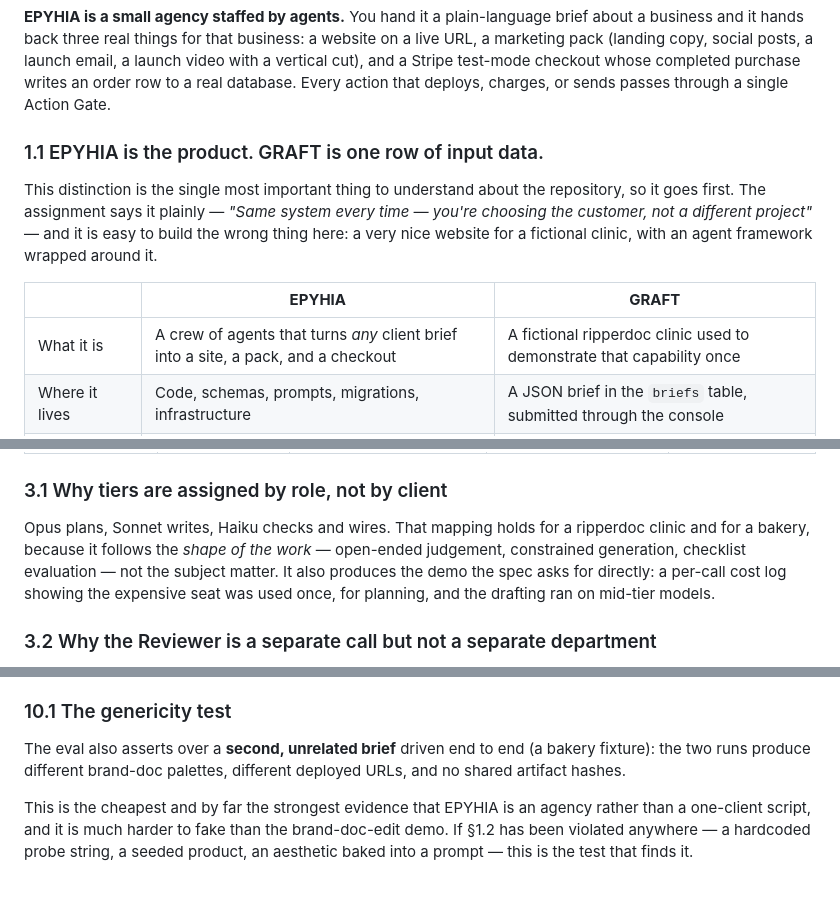
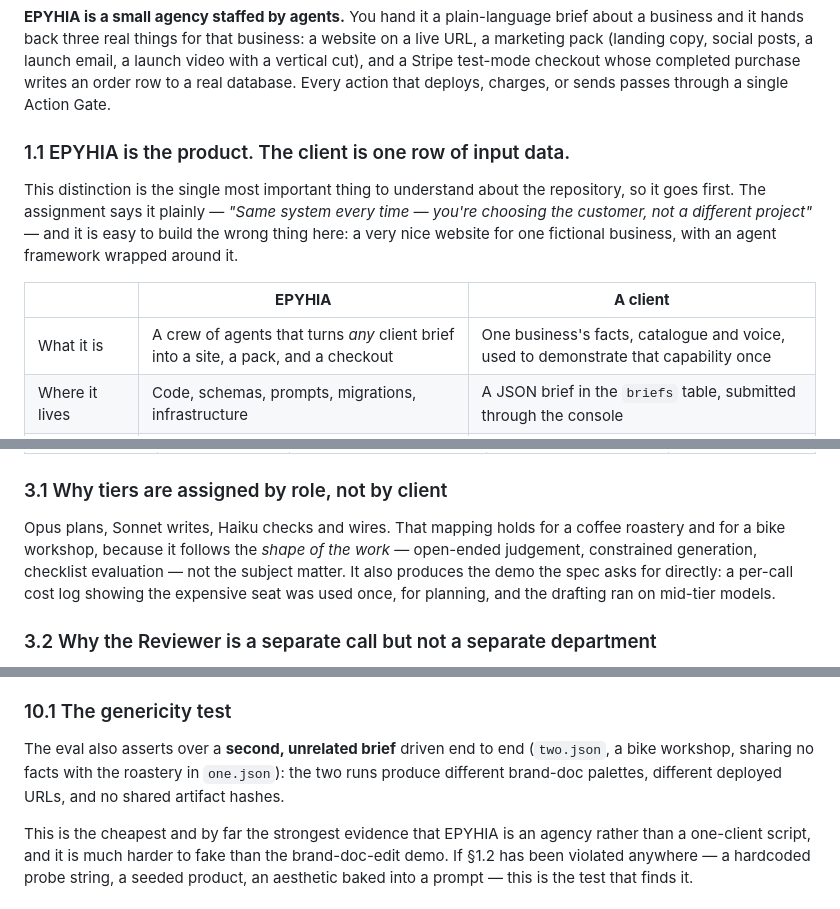
Before and after one commit to matteopilotto/epyhia, a Markdown page: DESIGN.md, 3 parts joined by grey strips. Drawn GitHub-style.

```diff
--- a/DESIGN.md
+++ b/DESIGN.md
@@ -11,16 +11,16 @@ cut), and a Stripe test-mode checkout whose completed purchase writes an order r
 real database. Every action that deploys, charges, or sends passes through a single Action
 Gate.
 
-### 1.1 EPYHIA is the product. GRAFT is one row of input data.
+### 1.1 EPYHIA is the product. The client is one row of input data.
 
 This distinction is the single most important thing to understand about the repository, so
 it goes first. The assignment says it plainly — *"Same system every time — you're choosing
 the customer, not a different project"* — and it is easy to build the wrong thing here: a
-very nice website for a fictional clinic, with an agent framework wrapped around it.
+very nice website for one fictional business, with an agent framework wrapped around it.
 
-|  | **EPYHIA** | **GRAFT** |
+|  | **EPYHIA** | **A client** |
 |---|---|---|
-| What it is | A crew of agents that turns *any* client brief into a site, a pack, and a checkout | A fictional ripperdoc clinic used to demonstrate that capability once |
+| What it is | A crew of agents that turns *any* client brief into a site, a pack, and a checkout | One business's facts, catalogue and voice, used to demonstrate that capability once |
 | Where it lives | Code, schemas, prompts, migrations, infrastructure | A JSON brief in the `briefs` table, submitted through the console |
 | When it changes | When I improve the agency | Never — I submit a different brief instead |
 | Graded on | Architecture, the gate, orchestration, idempotency, cost | Whether the three artifacts it produced are real and don't read as slop |
@@ -206,8 +214,8 @@ One orchestrator, three specialists, and a review pass that belongs to the Marke
 
 ### 3.1 Why tiers are assigned by role, not by client
 
-Opus plans, Sonnet writes, Haiku checks and wires. That mapping holds for a ripperdoc
-clinic and for a bakery, because it follows the *shape of the work* — open-ended judgement,
+Opus plans, Sonnet writes, Haiku checks and wires. That mapping holds for a coffee roastery
+and for a bike workshop, because it follows the *shape of the work* — open-ended judgement,
 constrained generation, checklist evaluation — not the subject matter. It also produces the
 demo the spec asks for directly: a per-call cost log showing the expensive seat was used
 once, for planning, and the drafting ran on mid-tier models.
@@ -1082,9 +1090,9 @@ Handed two briefs, it asserts against the database:
 
 ### 10.1 The genericity test
 
-The eval also asserts over a **second, unrelated brief** driven end to end (a bakery fixture):
-the two runs produce different brand-doc palettes, different deployed URLs, and no shared
-artifact hashes.
+The eval also asserts over a **second, unrelated brief** driven end to end (`two.json`, a bike
+workshop, sharing no facts with the roastery in `one.json`): the two runs produce different
+brand-doc palettes, different deployed URLs, and no shared artifact hashes.
 
 This is the cheapest and by far the strongest evidence that EPYHIA is an agency rather than a
 one-client script, and it is much harder to fake than the brand-doc-edit demo. If §1.2 has
```
Also changed, not shown: other parts of DESIGN.md (+38 -30 lines).
